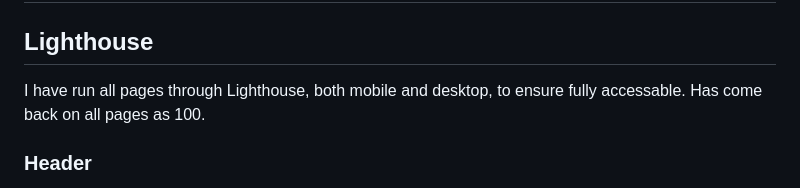
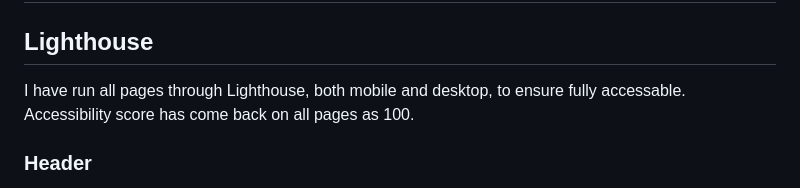
Before and after one commit to BryonyRBlack/anne-boleyn, a Markdown page: README.md, the part around the change. Rendered like a GitHub page.

Commit message:
Word added to Lighthouse tests for clarity

```diff
--- a/README.md
+++ b/README.md
@@ -46,7 +46,7 @@ The form takes the name and email address, and won't submit unless these are cor
 # Testing
 
 ## Lighthouse
-I have run all pages through Lighthouse, both mobile and desktop, to ensure fully accessable. Has come back on all pages as 100.
+I have run all pages through Lighthouse, both mobile and desktop, to ensure fully accessable. Accessibility score has come back on all pages as 100.
 
 ### Header
 For the header, on mobile screens, the navigation bar is beneath a burger icon that has to be clicked on in order for the options to come up. This saves space on smaller devices. On a tablet or desktop, the navigation bar is fixed to the top of the screen as this has more space. The header text is set to be central on all screen sizes, but with different font sizes in order to fit the type of device.
```
